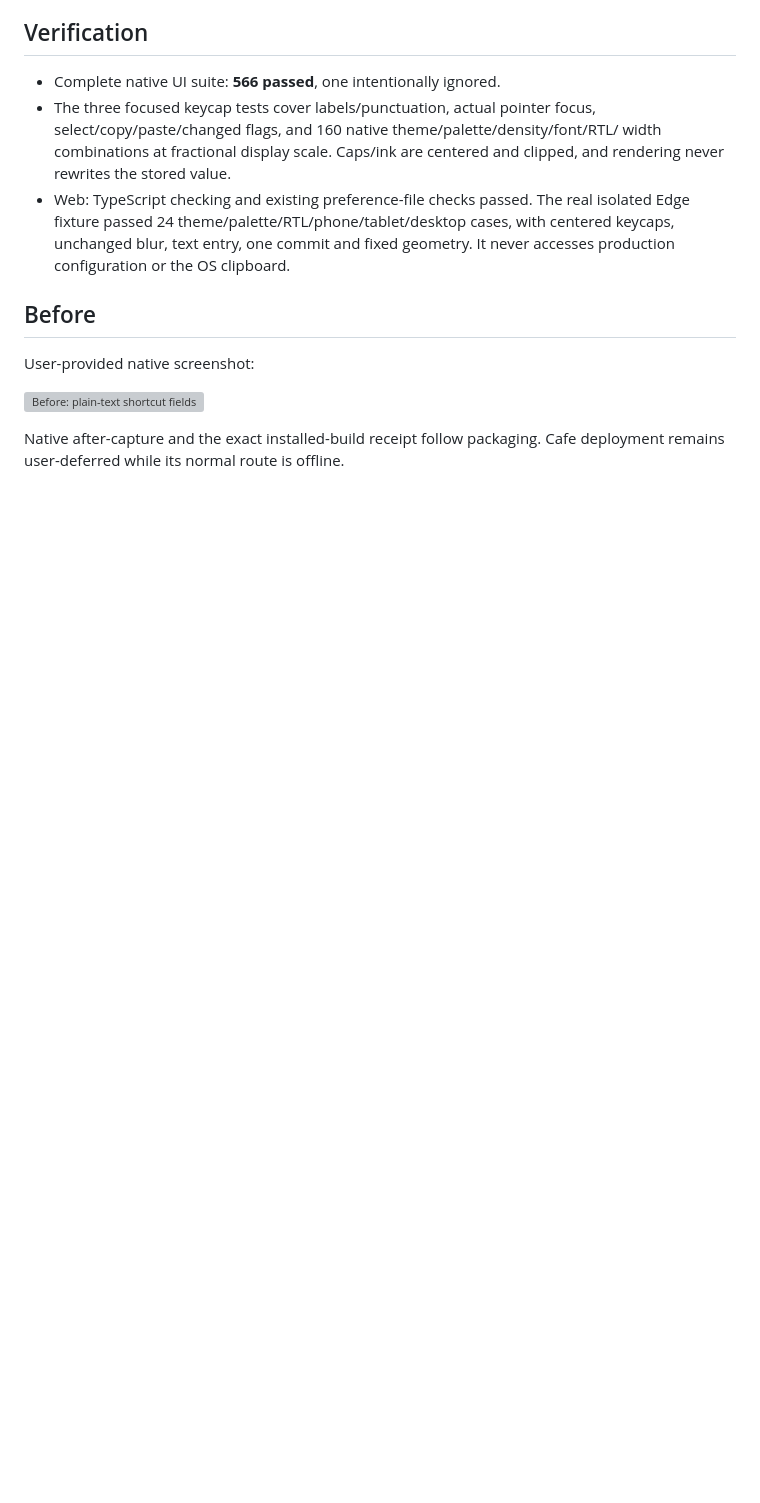
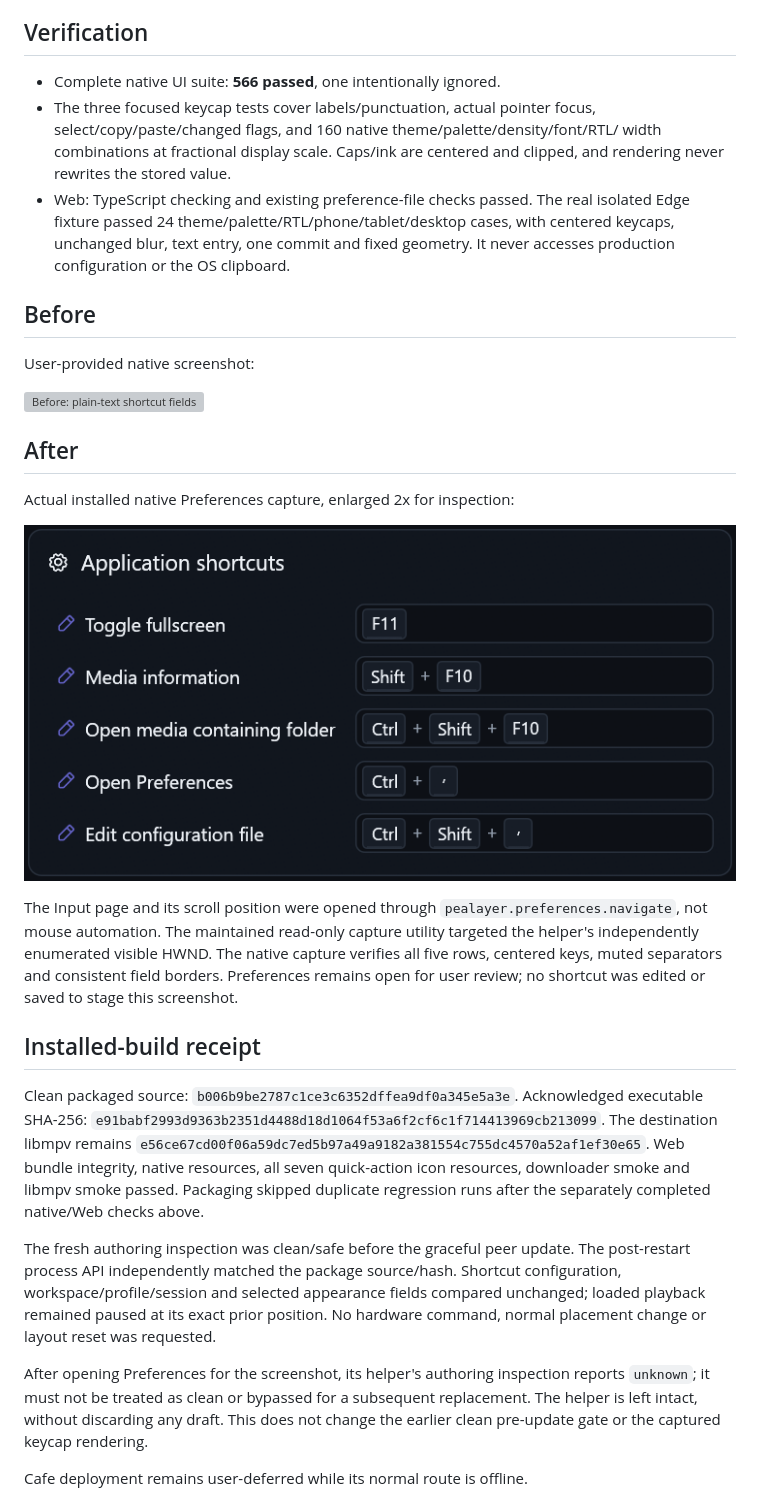
Before and after one commit to ToghrolTP/pealayer, a Markdown page: docs/verification/shortcut-keycaps.md, the part around the change. GitHub-like rendering; pictures changed too: docs/screenshots/shortcut-keycaps-after.png (added); blank space fills up the shorter version; grey boxes are pictures that could not be loaded.

Commit message:
Verify installed shortcut keycaps with native Preferences capture

```diff
--- a/docs/verification/shortcut-keycaps.md
+++ b/docs/verification/shortcut-keycaps.md
@@ -35,5 +35,39 @@ User-provided native screenshot:
 
 ![Before: plain-text shortcut fields](../screenshots/shortcut-keycaps-before.png)
 
-Native after-capture and the exact installed-build receipt follow packaging.
+## After
+
+Actual installed native Preferences capture, enlarged 2x for inspection:
+
+![After: individually styled keycaps inside the inputs](../screenshots/shortcut-keycaps-after.png)
+
+The Input page and its scroll position were opened through
+`pealayer.preferences.navigate`, not mouse automation. The maintained read-only
+capture utility targeted the helper's independently enumerated visible HWND.
+The native capture verifies all five rows, centered keys, muted separators and
+consistent field borders. Preferences remains open for user review; no shortcut
+was edited or saved to stage this screenshot.
+
+## Installed-build receipt
+
+Clean packaged source: `b006b9be2787c1ce3c6352dffea9df0a345e5a3e`.
+Acknowledged executable SHA-256:
+`e91babf2993d9363b2351d4488d18d1064f53a6f2cf6c1f714413969cb213099`.
+The destination libmpv remains
+`e56ce67cd00f06a59dc7ed5b97a49a9182a381554c755dc4570a52af1ef30e65`.
+Web bundle integrity, native resources, all seven quick-action icon resources,
+downloader smoke and libmpv smoke passed. Packaging skipped duplicate regression
+runs after the separately completed native/Web checks above.
+
+The fresh authoring inspection was clean/safe before the graceful peer update.
+The post-restart process API independently matched the package source/hash.
+Shortcut configuration, workspace/profile/session and selected appearance fields
+compared unchanged; loaded playback remained paused at its exact prior position.
+No hardware command, normal placement change or layout reset was requested.
+
+After opening Preferences for the screenshot, its helper's authoring inspection
+reports `unknown`; it must not be treated as clean or bypassed for a subsequent
+replacement. The helper is left intact, without discarding any draft. This does
+not change the earlier clean pre-update gate or the captured keycap rendering.
+
 Cafe deployment remains user-deferred while its normal route is offline.
```
Also changed, not shown: docs/verification/CURRENT-ACCEPTANCE.md (+4 -2 lines).
